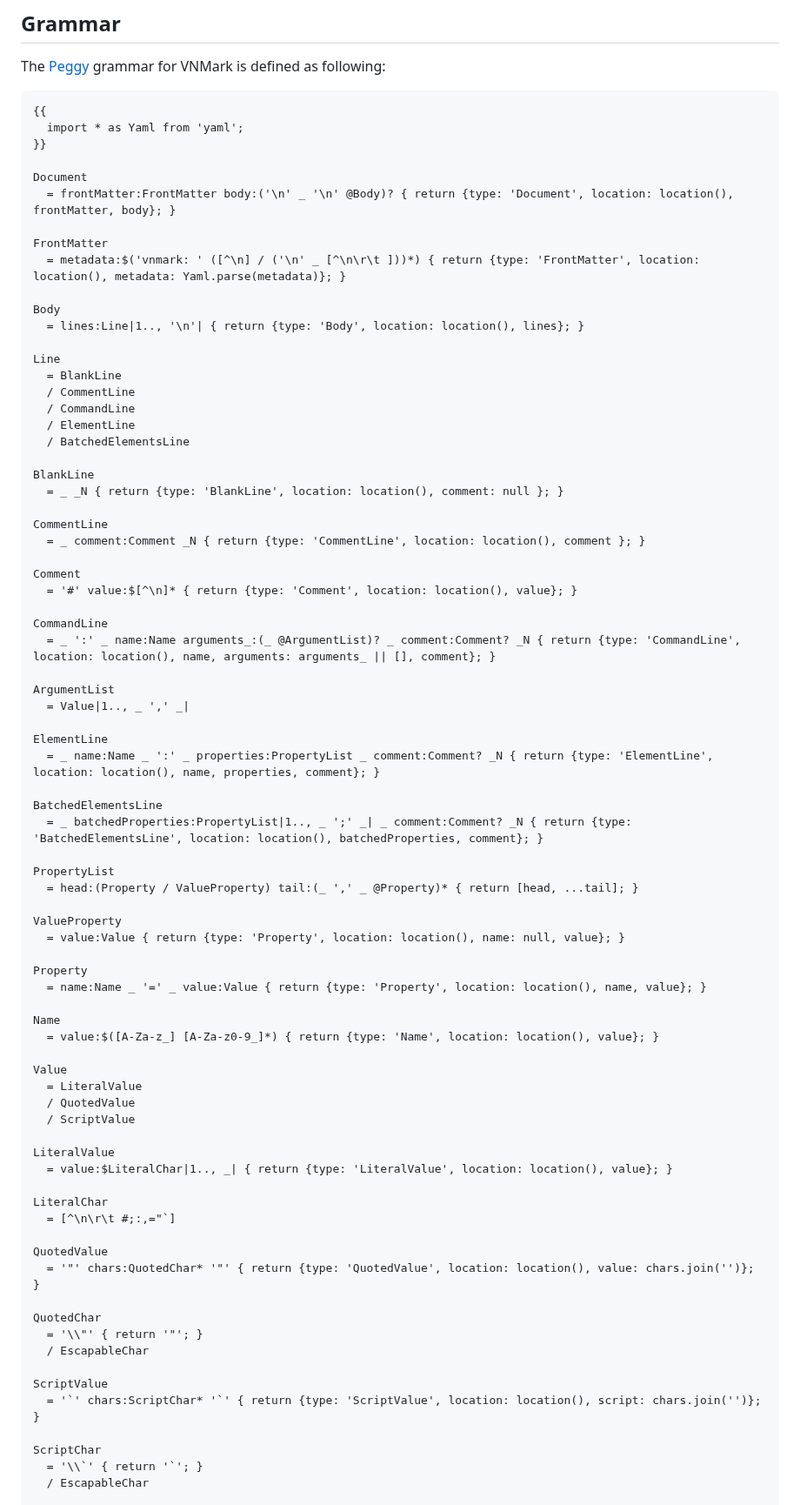
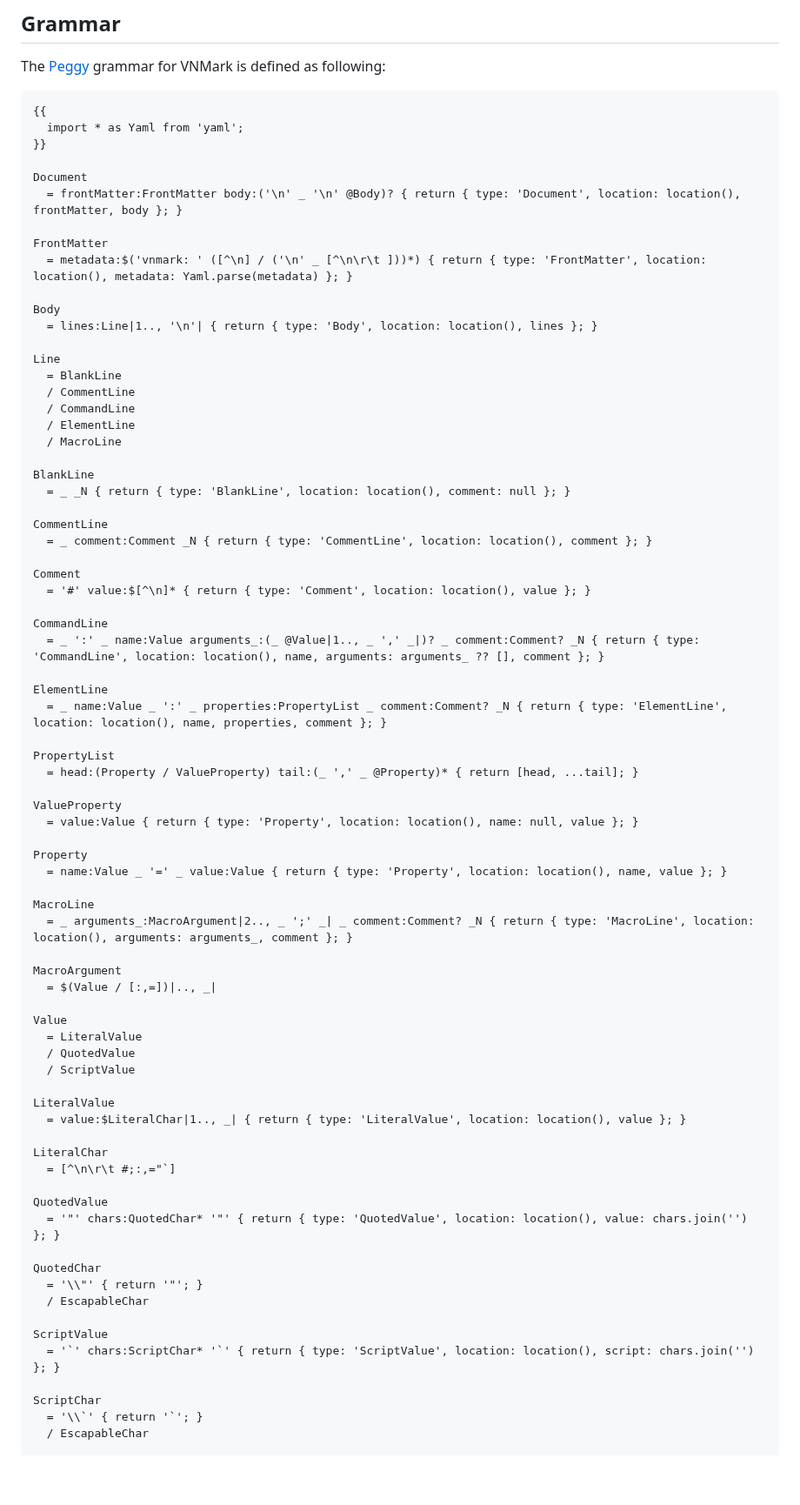
Before and after one commit to zhanghai/vnmark, a Markdown page: vnmark.md, the part around one of its changes. Shown at 87% size. Drawn GitHub-style; blank space fills up the shorter version.

```diff
--- a/vnmark.md
+++ b/vnmark.md
@@ -337,53 +339,50 @@ The [Peggy](https://github.com/peggyjs/peggy) grammar for VNMark is defined as f
 }}
 
 Document
-  = frontMatter:FrontMatter body:('\n' _ '\n' @Body)? { return {type: 'Document', location: location(), frontMatter, body}; }
+  = frontMatter:FrontMatter body:('\n' _ '\n' @Body)? { return { type: 'Document', location: location(), frontMatter, body }; }
 
 FrontMatter
-  = metadata:$('vnmark: ' ([^\n] / ('\n' _ [^\n\r\t ]))*) { return {type: 'FrontMatter', location: location(), metadata: Yaml.parse(metadata)}; }
+  = metadata:$('vnmark: ' ([^\n] / ('\n' _ [^\n\r\t ]))*) { return { type: 'FrontMatter', location: location(), metadata: Yaml.parse(metadata) }; }
 
 Body
-  = lines:Line|1.., '\n'| { return {type: 'Body', location: location(), lines}; }
+  = lines:Line|1.., '\n'| { return { type: 'Body', location: location(), lines }; }
 
 Line
   = BlankLine
   / CommentLine
   / CommandLine
   / ElementLine
-  / BatchedElementsLine
+  / MacroLine
 
 BlankLine
-  = _ _N { return {type: 'BlankLine', location: location(), comment: null }; }
+  = _ _N { return { type: 'BlankLine', location: location(), comment: null }; }
 
 CommentLine
-  = _ comment:Comment _N { return {type: 'CommentLine', location: location(), comment }; }
+  = _ comment:Comment _N { return { type: 'CommentLine', location: location(), comment }; }
 
 Comment
-  = '#' value:$[^\n]* { return {type: 'Comment', location: location(), value}; }
+  = '#' value:$[^\n]* { return { type: 'Comment', location: location(), value }; }
 
 CommandLine
-  = _ ':' _ name:Name arguments_:(_ @ArgumentList)? _ comment:Comment? _N { return {type: 'CommandLine', location: location(), name, arguments: arguments_ || [], comment}; }
-
-ArgumentList
-  = Value|1.., _ ',' _|
+  = _ ':' _ name:Value arguments_:(_ @Value|1.., _ ',' _|)? _ comment:Comment? _N { return { type: 'CommandLine', location: location(), name, arguments: arguments_ ?? [], comment }; }
 
 ElementLine
-  = _ name:Name _ ':' _ properties:PropertyList _ comment:Comment? _N { return {type: 'ElementLine', location: location(), name, properties, comment}; }
-
-BatchedElementsLine
-  = _ batchedProperties:PropertyList|1.., _ ';' _| _ comment:Comment? _N { return {type: 'BatchedElementsLine', location: location(), batchedProperties, comment}; }
+  = _ name:Value _ ':' _ properties:PropertyList _ comment:Comment? _N { return { type: 'ElementLine', location: location(), name, properties, comment }; }
 
 PropertyList
   = head:(Property / ValueProperty) tail:(_ ',' _ @Property)* { return [head, ...tail]; }
 
 ValueProperty
-  = value:Value { return {type: 'Property', location: location(), name: null, value}; }
+  = value:Value { return { type: 'Property', location: location(), name: null, value }; }
 
 Property
-  = name:Name _ '=' _ value:Value { return {type: 'Property', location: location(), name, value}; }
+  = name:Value _ '=' _ value:Value { return { type: 'Property', location: location(), name, value }; }
 
-Name
-  = value:$([A-Za-z_] [A-Za-z0-9_]*) { return {type: 'Name', location: location(), value}; }
+MacroLine
+  = _ arguments_:MacroArgument|2.., _ ';' _| _ comment:Comment? _N { return { type: 'MacroLine', location: location(), arguments: arguments_, comment }; }
+
+MacroArgument
+  = $(Value / [:,=])|.., _|
 
 Value
   = LiteralValue
@@ -391,20 +390,20 @@ Value
   / ScriptValue
 
 LiteralValue
-  = value:$LiteralChar|1.., _| { return {type: 'LiteralValue', location: location(), value}; }
+  = value:$LiteralChar|1.., _| { return { type: 'LiteralValue', location: location(), value }; }
 
 LiteralChar
   = [^\n\r\t #;:,="`]
 
 QuotedValue
-  = '"' chars:QuotedChar* '"' { return {type: 'QuotedValue', location: location(), value: chars.join('')}; }
+  = '"' chars:QuotedChar* '"' { return { type: 'QuotedValue', location: location(), value: chars.join('') }; }
 
 QuotedChar
   = '\\"' { return '"'; }
   / EscapableChar
 
 ScriptValue
-  = '`' chars:ScriptChar* '`' { return {type: 'ScriptValue', location: location(), script: chars.join('')}; }
+  = '`' chars:ScriptChar* '`' { return { type: 'ScriptValue', location: location(), script: chars.join('') }; }
 
 ScriptChar
   = '\\`' { return '`'; }
```
Also changed, not shown: other parts of vnmark.md (+38 -36 lines).
